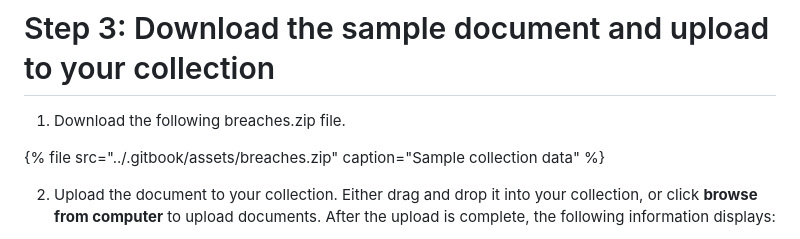
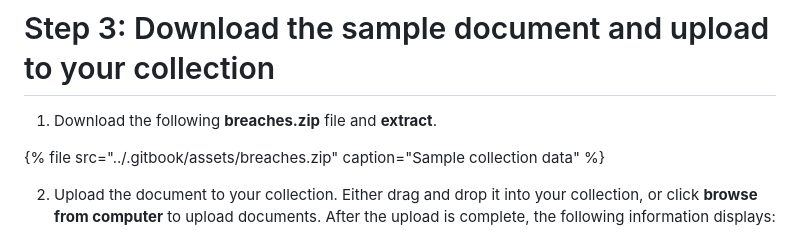
Before and after one commit to IraAngeles-IBM/Think-TH, a Markdown page: watson-discovery/step-3-download-the-sample-document-and-upload-to-your-collection.md, the part around the change. Rendered like a GitHub page.

```diff
--- a/watson-discovery/step-3-download-the-sample-document-and-upload-to-your-collection.md
+++ b/watson-discovery/step-3-download-the-sample-document-and-upload-to-your-collection.md
@@ -1,6 +1,6 @@
 # Step 3: Download the sample document and upload to your collection
 
-1. Download the following  breaches.zip  file.
+1. Download the following  **breaches.zip**  file and **extract**.
 
 {% file src="../.gitbook/assets/breaches.zip" caption="Sample collection data" %}
 
```
Also changed, not shown: watson-discovery/step-4-querying-the-dataset.md (added, +9 -0 lines), .gitbook/assets/image (4).png (added), 1 other file.
